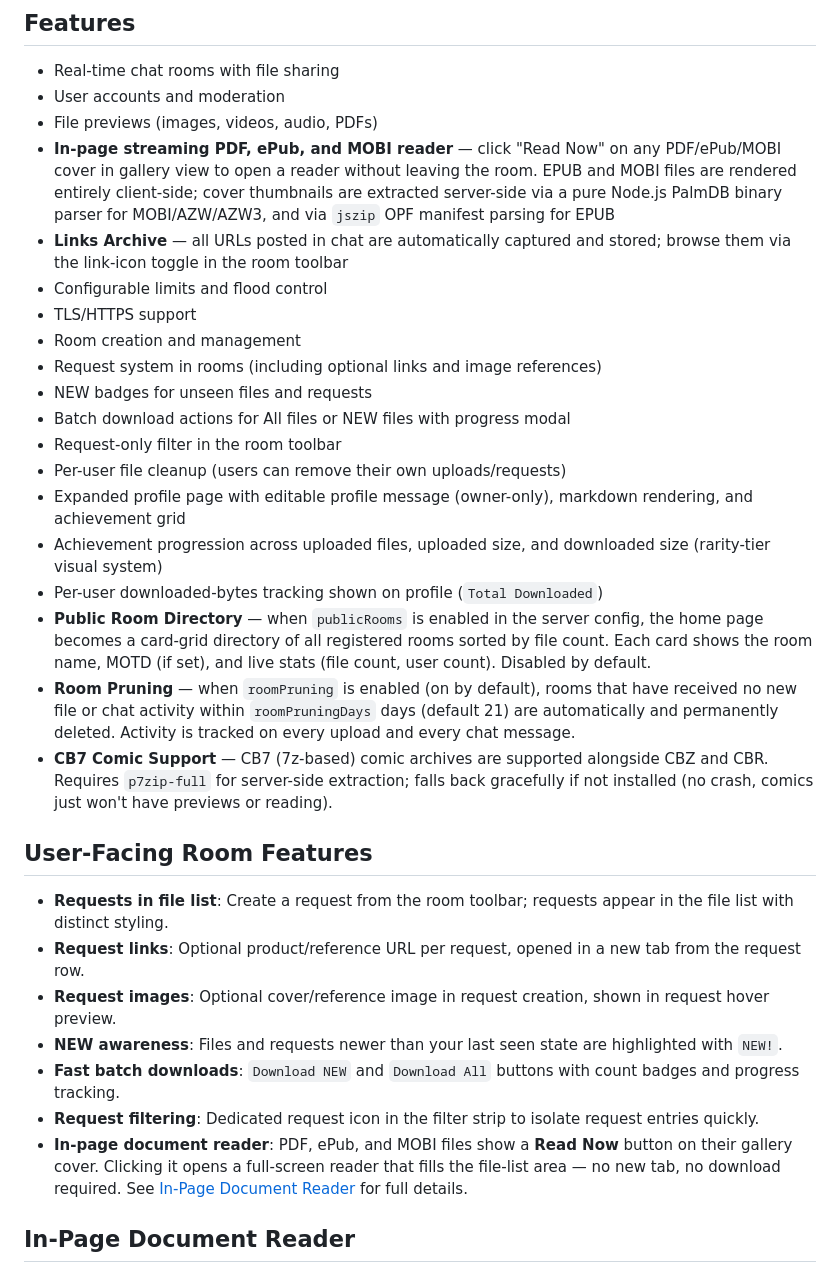
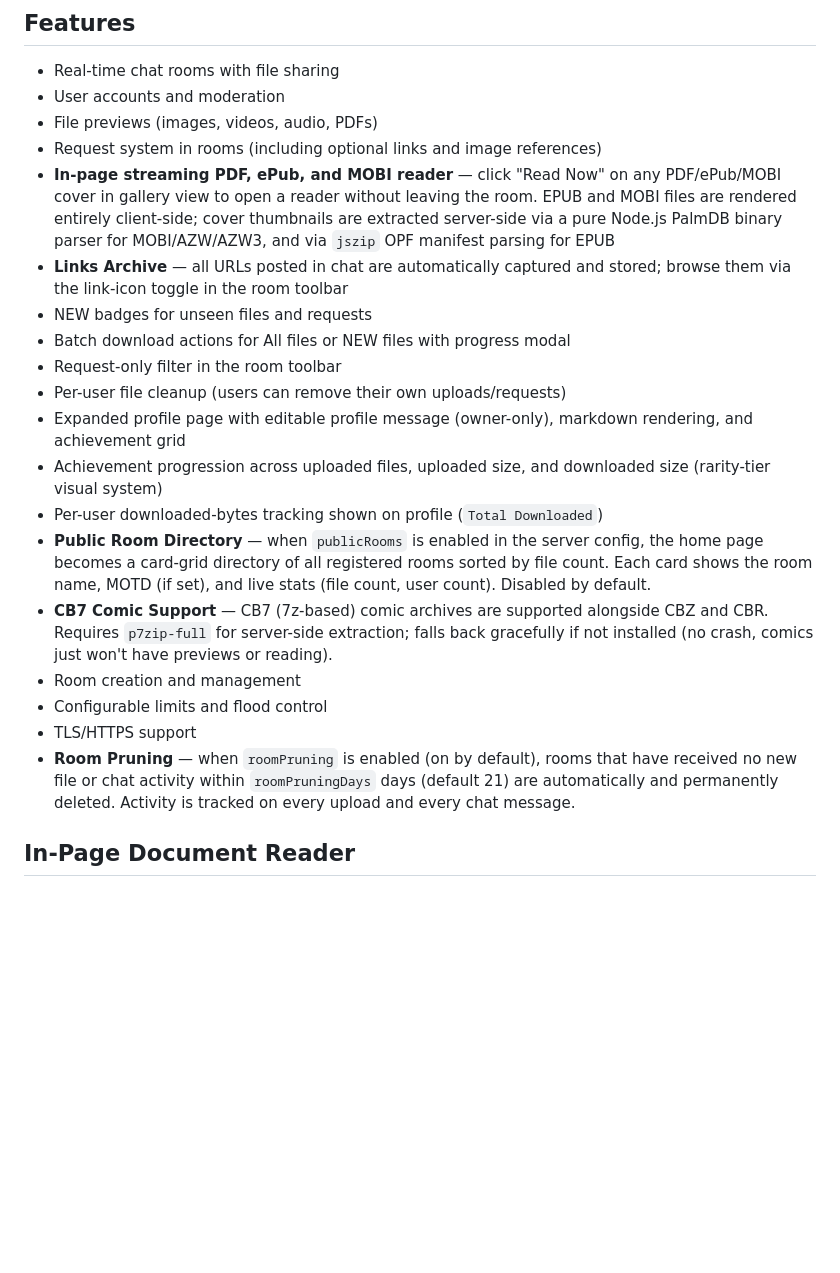
Before and after one commit to apoapostolov/Dicefiles-Ephemereal-Filesharing, a Markdown page: README.md, the part around the change. Rendered like a GitHub page; blank space fills up the shorter version.

Commit message:
docs: reorder README Features section by importance

```diff
--- a/README.md
+++ b/README.md
@@ -20,12 +20,9 @@ Dicefiles is a self-hosted, open-source file sharing platform for hobby communit
 - Real-time chat rooms with file sharing
 - User accounts and moderation
 - File previews (images, videos, audio, PDFs)
+- Request system in rooms (including optional links and image references)
 - **In-page streaming PDF, ePub, and MOBI reader** — click "Read Now" on any PDF/ePub/MOBI cover in gallery view to open a reader without leaving the room. EPUB and MOBI files are rendered entirely client-side; cover thumbnails are extracted server-side via a pure Node.js PalmDB binary parser for MOBI/AZW/AZW3, and via `jszip` OPF manifest parsing for EPUB
 - **Links Archive** — all URLs posted in chat are automatically captured and stored; browse them via the link-icon toggle in the room toolbar
-- Configurable limits and flood control
-- TLS/HTTPS support
-- Room creation and management
-- Request system in rooms (including optional links and image references)
 - NEW badges for unseen files and requests
 - Batch download actions for All files or NEW files with progress modal
 - Request-only filter in the room toolbar
@@ -34,18 +31,11 @@ Dicefiles is a self-hosted, open-source file sharing platform for hobby communit
 - Achievement progression across uploaded files, uploaded size, and downloaded size (rarity-tier visual system)
 - Per-user downloaded-bytes tracking shown on profile (`Total Downloaded`)
 - **Public Room Directory** — when `publicRooms` is enabled in the server config, the home page becomes a card-grid directory of all registered rooms sorted by file count. Each card shows the room name, MOTD (if set), and live stats (file count, user count). Disabled by default.
+- **CB7 Comic Support** — CB7 (7z-based) comic archives are supported alongside CBZ and CBR. Requires `p7zip-full` for server-side extraction; falls back gracefully if not installed (no crash, comics just won't have previews or reading).
+- Room creation and management
+- Configurable limits and flood control
+- TLS/HTTPS support
 - **Room Pruning** — when `roomPruning` is enabled (on by default), rooms that have received no new file or chat activity within `roomPruningDays` days (default 21) are automatically and permanently deleted. Activity is tracked on every upload and every chat message.
-- **CB7 Comic Support** — CB7 (7z-based) comic archives are supported alongside CBZ and CBR. Requires `p7zip-full` for server-side extraction; falls back gracefully if not installed (no crash, comics just won't have previews or reading).
-
-## User-Facing Room Features
-
-- **Requests in file list**: Create a request from the room toolbar; requests appear in the file list with distinct styling.
-- **Request links**: Optional product/reference URL per request, opened in a new tab from the request row.
-- **Request images**: Optional cover/reference image in request creation, shown in request hover preview.
-- **NEW awareness**: Files and requests newer than your last seen state are highlighted with `NEW!`.
-- **Fast batch downloads**: `Download NEW` and `Download All` buttons with count badges and progress tracking.
-- **Request filtering**: Dedicated request icon in the filter strip to isolate request entries quickly.
-- **In-page document reader**: PDF, ePub, and MOBI files show a **Read Now** button on their gallery cover. Clicking it opens a full-screen reader that fills the file-list area — no new tab, no download required. See [In-Page Document Reader](#in-page-document-reader) for full details.
 
 ## In-Page Document Reader
 
```
